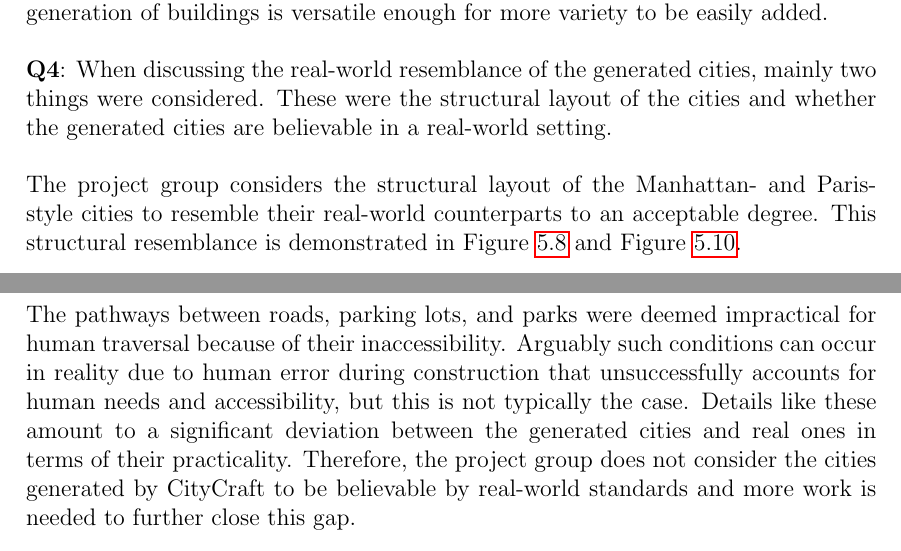
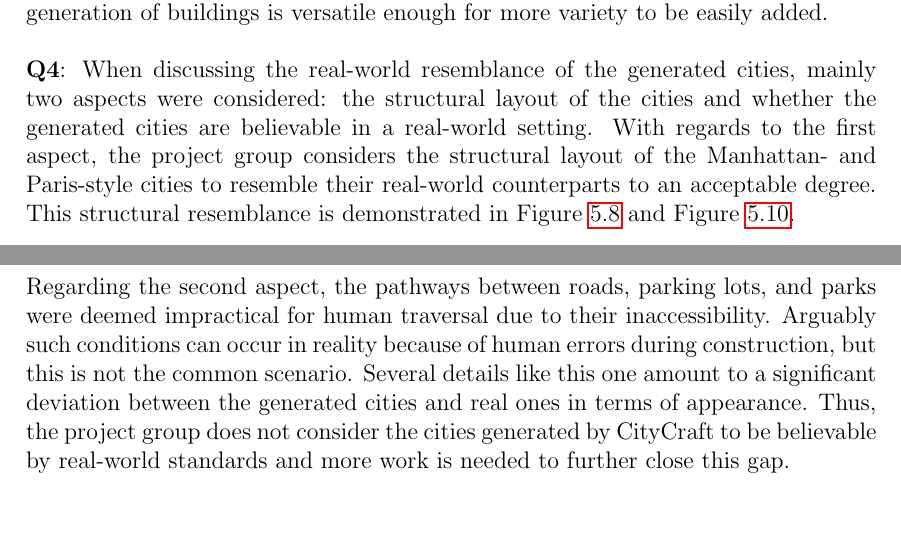
Before and after one commit to DATX02-20-02/Report, a LaTeX thesis (main.tex, which reads tex/discussion/results.tex): two parts of pages 72 and 73 of 83, joined at a grey line, cut so that both start at the same text, the shorter picture padded with empty space. Compiled offline with pdfLaTeX.

Commit message:
Polish q4

```diff
--- a/tex/discussion/results.tex
+++ b/tex/discussion/results.tex
@@ -68,16 +68,14 @@ Fortunately, the generation of buildings is versatile enough for more variety to
 
 % To what degree do the generated cities resemble real-world cities?
 \textbf{Q4}:
-When discussing the real-world resemblance of the generated cities, mainly two things were considered.
-These were the structural layout of the cities and whether the generated cities are believable in a real-world setting.
-
-The project group considers the structural layout of the Manhattan- and Paris-style cities to resemble their real-world counterparts to an acceptable degree.
+When discussing the real-world resemblance of the generated cities, mainly two aspects were considered: the structural layout of the cities and whether the generated cities are believable in a real-world setting.
+With regards to the first aspect, the project group considers the structural layout of the Manhattan- and Paris-style cities to resemble their real-world counterparts to an acceptable degree.
 This structural resemblance is demonstrated in Figure~\ref{fig:results_city_manhattan} and Figure~\ref{fig:results_city_paris}.
 
-The pathways between roads, parking lots, and parks were deemed impractical for human traversal because of their inaccessibility.
-Arguably such conditions can occur in reality due to human error during construction that unsuccessfully accounts for human needs and accessibility, but this is not typically the case.
-Details like these amount to a significant deviation between the generated cities and real ones in terms of their practicality.
-Therefore, the project group does not consider the cities generated by CityCraft to be believable by real-world standards and more work is needed to further close this gap.
+Regarding the second aspect, the pathways between roads, parking lots, and parks were deemed impractical for human traversal due to their inaccessibility.
+Arguably such conditions can occur in reality because of human errors during construction, but this is not the common scenario.
+Several details like this one amount to a significant deviation between the generated cities and real ones in terms of appearance.
+Thus, the project group does not consider the cities generated by CityCraft to be believable by real-world standards and more work is needed to further close this gap.
 
 % How much control do the users have over the generation?
 \textbf{Q5}:
```
